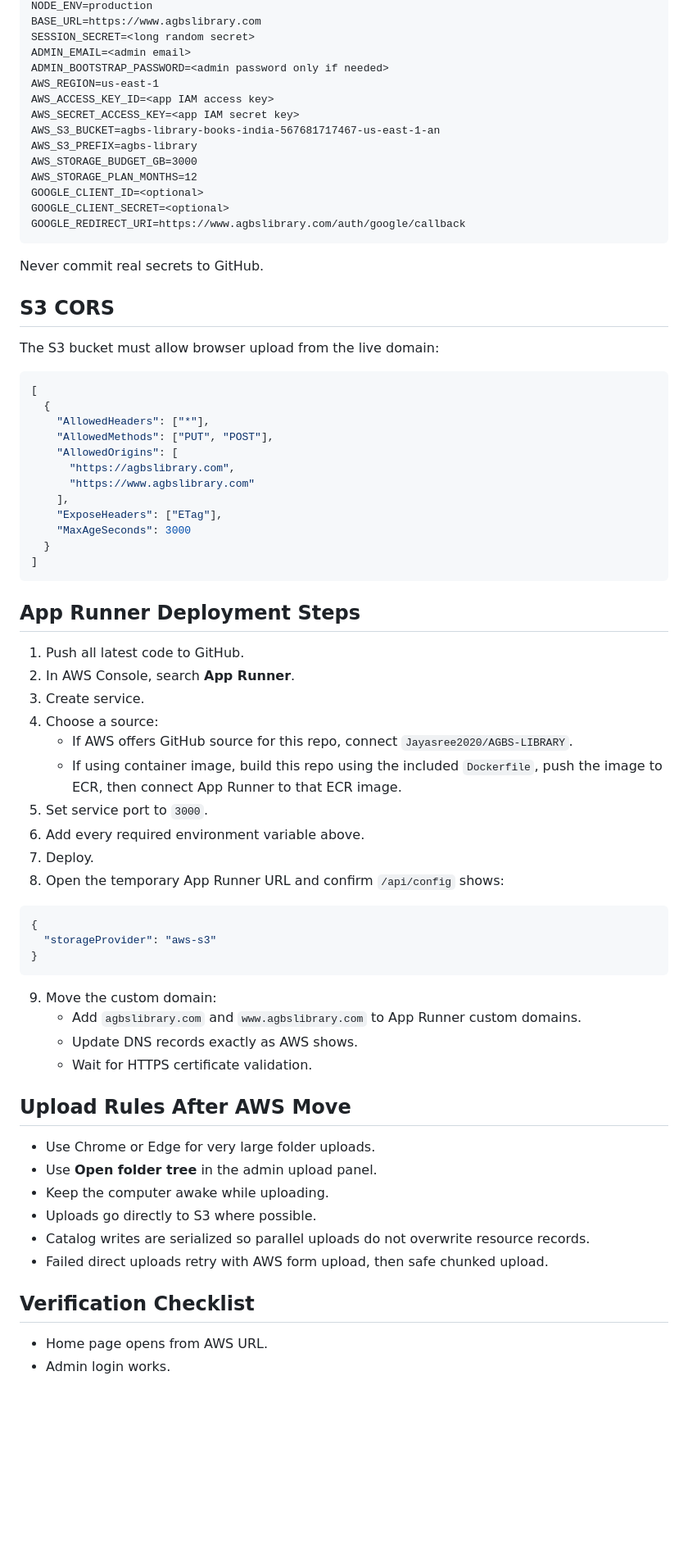
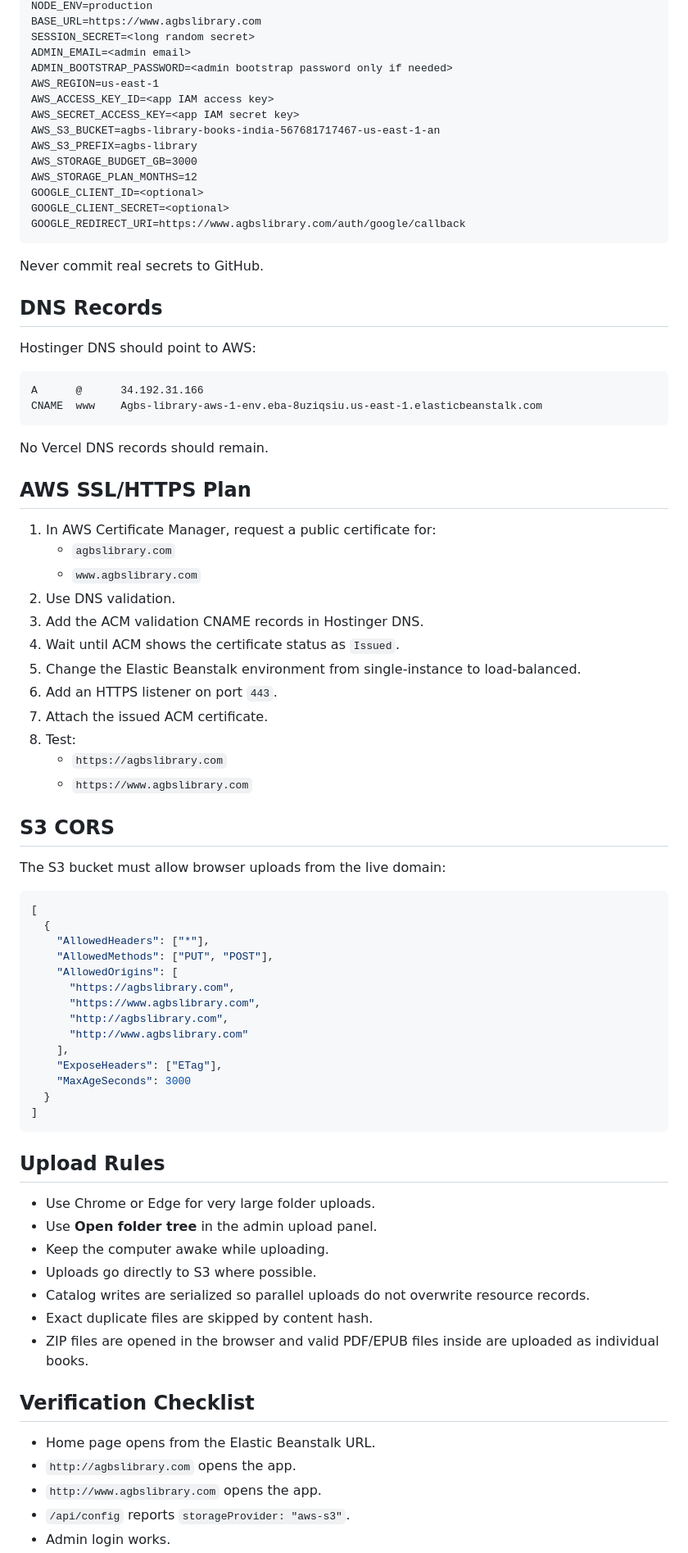
Before and after one commit to Jayasree2020/AGBS-LIBRARY, a Markdown page: AWS_HOSTING_GUIDE.md, the part around one of its changes. Shown at 82% size. Rendered like a GitHub page; blank space fills up the shorter version.

Commit message:
Update AWS_HOSTING_GUIDE.md for AWS Elastic Beanstalk

````diff
--- a/AWS_HOSTING_GUIDE.md
+++ b/AWS_HOSTING_GUIDE.md
@@ -50,7 +76,7 @@ NODE_ENV=production
 BASE_URL=https://www.agbslibrary.com
 SESSION_SECRET=<long random secret>
 ADMIN_EMAIL=<admin email>
-ADMIN_BOOTSTRAP_PASSWORD=<admin password only if needed>
+ADMIN_BOOTSTRAP_PASSWORD=<admin bootstrap password only if needed>
 AWS_REGION=us-east-1
 AWS_ACCESS_KEY_ID=<app IAM access key>
 AWS_SECRET_ACCESS_KEY=<app IAM secret key>
@@ -65,9 +91,35 @@ GOOGLE_REDIRECT_URI=https://www.agbslibrary.com/auth/google/callback
 
 Never commit real secrets to GitHub.
 
+## DNS Records
+
+Hostinger DNS should point to AWS:
+
+```text
+A      @      34.192.31.166
+CNAME  www    Agbs-library-aws-1-env.eba-8uziqsiu.us-east-1.elasticbeanstalk.com
+```
+
+No Vercel DNS records should remain.
+
+## AWS SSL/HTTPS Plan
+
+1. In AWS Certificate Manager, request a public certificate for:
+   - `agbslibrary.com`
+   - `www.agbslibrary.com`
+2. Use DNS validation.
+3. Add the ACM validation CNAME records in Hostinger DNS.
+4. Wait until ACM shows the certificate status as `Issued`.
+5. Change the Elastic Beanstalk environment from single-instance to load-balanced.
+6. Add an HTTPS listener on port `443`.
+7. Attach the issued ACM certificate.
+8. Test:
+   - `https://agbslibrary.com`
+   - `https://www.agbslibrary.com`
+
 ## S3 CORS
 
-The S3 bucket must allow browser upload from the live domain:
+The S3 bucket must allow browser uploads from the live domain:
 
 ```json
 [
@@ -76,7 +128,9 @@ The S3 bucket must allow browser upload from the live domain:
     "AllowedMethods": ["PUT", "POST"],
     "AllowedOrigins": [
       "https://agbslibrary.com",
-      "https://www.agbslibrary.com"
+      "https://www.agbslibrary.com",
+      "http://agbslibrary.com",
+      "http://www.agbslibrary.com"
     ],
     "ExposeHeaders": ["ETag"],
     "MaxAgeSeconds": 3000
@@ -84,40 +138,20 @@ The S3 bucket must allow browser upload from the live domain:
 ]
 ```
 
-## App Runner Deployment Steps
-
-1. Push all latest code to GitHub.
-2. In AWS Console, search **App Runner**.
-3. Create service.
-4. Choose a source:
-   - If AWS offers GitHub source for this repo, connect `Jayasree2020/AGBS-LIBRARY`.
-   - If using container image, build this repo using the included `Dockerfile`, push the image to ECR, then connect App Runner to that ECR image.
-5. Set service port to `3000`.
-6. Add every required environment variable above.
-7. Deploy.
-8. Open the temporary App Runner URL and confirm `/api/config` shows:
-
-```json
-{
-  "storageProvider": "aws-s3"
-}
-```
-
-9. Move the custom domain:
-   - Add `agbslibrary.com` and `www.agbslibrary.com` to App Runner custom domains.
-   - Update DNS records exactly as AWS shows.
-   - Wait for HTTPS certificate validation.
-
-## Upload Rules After AWS Move
+## Upload Rules
 
 - Use Chrome or Edge for very large folder uploads.
 - Use **Open folder tree** in the admin upload panel.
 - Keep the computer awake while uploading.
 - Uploads go directly to S3 where possible.
 - Catalog writes are serialized so parallel uploads do not overwrite resource records.
-- Failed direct uploads retry with AWS form upload, then safe chunked upload.
+- Exact duplicate files are skipped by content hash.
+- ZIP files are opened in the browser and valid PDF/EPUB files inside are uploaded as individual books.
 
 ## Verification Checklist
 
-- Home page opens from AWS URL.
+- Home page opens from the Elastic Beanstalk URL.
+- `http://agbslibrary.com` opens the app.
+- `http://www.agbslibrary.com` opens the app.
+- `/api/config` reports `storageProvider: "aws-s3"`.
 - Admin login works.
````
Also changed, not shown: other parts of AWS_HOSTING_GUIDE.md (+50 -16 lines).
